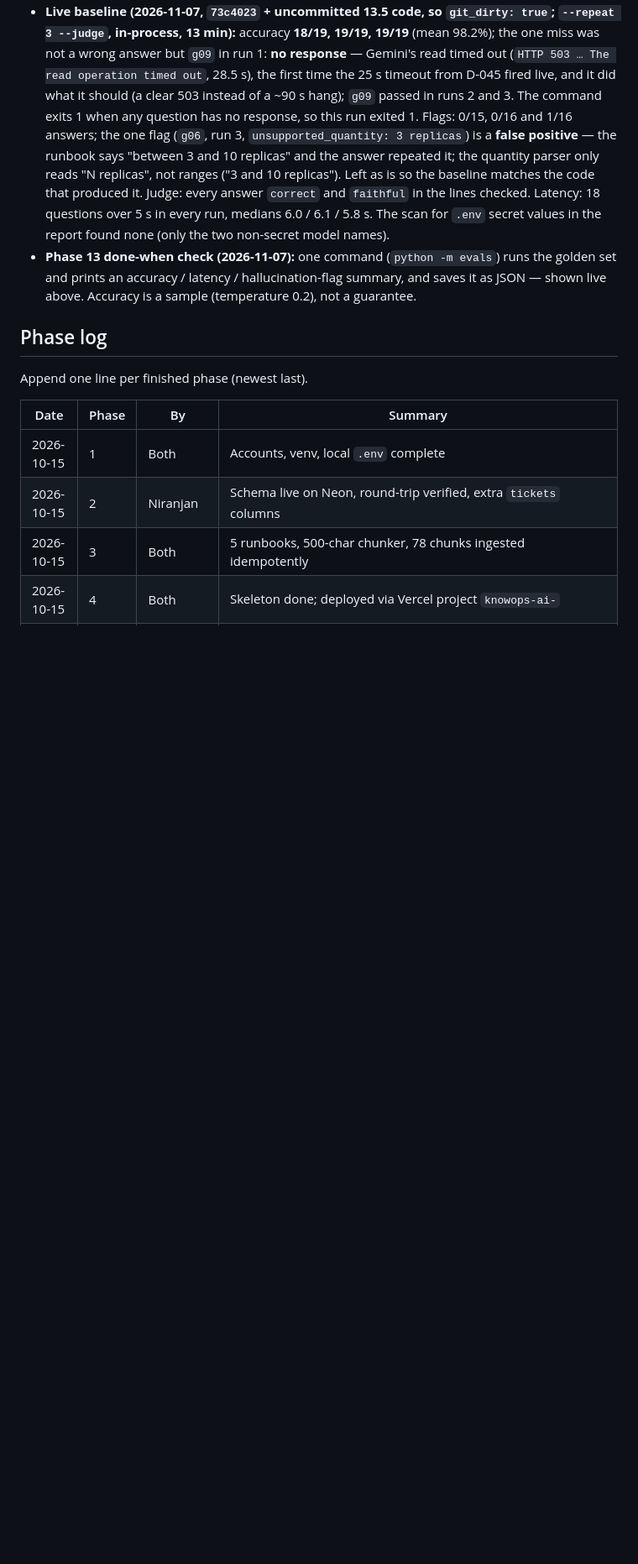
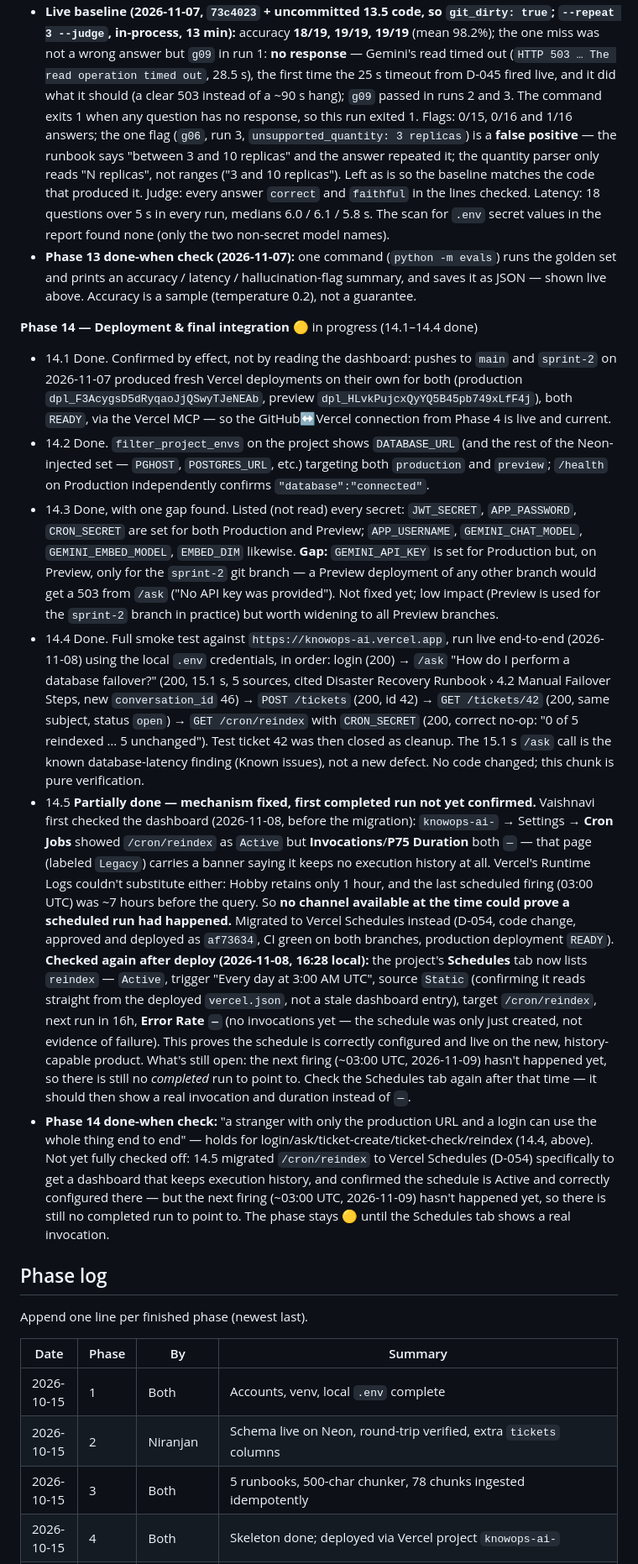
Before and after one commit to vaibhavii2810/KnowOps-AI-, a Markdown page: AGENTS.md, the part around one of its changes. Shown at 84% size. Rendered like a GitHub page; blank space fills up the shorter version.

Commit message:
Docs: Phase 14.5 migration result — Schedules confirmed Active in Production
Checked the Schedules tab after deploying af73634: reindex is listed,
Active, "Every day at 3:00 AM UTC", source Static (reading from the
deployed vercel.json), target /cron/reindex, next run ~16h out. Error
Rate shows "-" because no invocation has happened yet, not because of a
failure. The mechanism gap that drove D-054 (Legacy Cron Jobs keeping no
execution history) is fixed; a completed run still needs the next
03:00 UTC firing, so Phase 14 stays at 14.1-14.4 done, 14.5 pending that
first run.

Co-Authored-By: Claude Sonnet 5 <noreply@anthropic.com>

```diff
--- a/AGENTS.md
+++ b/AGENTS.md
@@ -476,6 +476,46 @@ ingested 5 docs / 80 chunks into Neon (80 after the 2026-10-20 code-fence fix, w
 - **Phase 13 done-when check (2026-11-07):** one command (`python -m evals`) runs the golden set and prints an accuracy / latency /
   hallucination-flag summary, and saves it as JSON — shown live above. Accuracy is a sample (temperature 0.2), not a guarantee.
 
+**Phase 14 — Deployment & final integration** 🟡 in progress (14.1–14.4 done)
+- 14.1 Done. Confirmed by effect, not by reading the dashboard: pushes to `main` and `sprint-2` on 2026-11-07 produced
+  fresh Vercel deployments on their own for both (production `dpl_F3AcygsD5dRyqaoJjQSwyTJeNEAb`, preview
+  `dpl_HLvkPujcxQyYQ5B45pb749xLfF4j`), both `READY`, via the Vercel MCP — so the GitHub↔Vercel connection from Phase 4
+  is live and current.
+- 14.2 Done. `filter_project_envs` on the project shows `DATABASE_URL` (and the rest of the Neon-injected set —
+  `PGHOST`, `POSTGRES_URL`, etc.) targeting both `production` and `preview`; `/health` on Production independently
+  confirms `"database":"connected"`.
+- 14.3 Done, with one gap found. Listed (not read) every secret: `JWT_SECRET`, `APP_PASSWORD`, `CRON_SECRET` are set for
+  both Production and Preview; `APP_USERNAME`, `GEMINI_CHAT_MODEL`, `GEMINI_EMBED_MODEL`, `EMBED_DIM` likewise. **Gap:**
+  `GEMINI_API_KEY` is set for Production but, on Preview, only for the `sprint-2` git branch — a Preview deployment of
+  any other branch would get a 503 from `/ask` ("No API key was provided"). Not fixed yet; low impact (Preview is used
+  for the `sprint-2` branch in practice) but worth widening to all Preview branches.
+- 14.4 Done. Full smoke test against `https://knowops-ai.vercel.app`, run live end-to-end (2026-11-08) using the local
+  `.env` credentials, in order: login (200) → `/ask` "How do I perform a database failover?" (200, 15.1 s, 5 sources,
+  cited Disaster Recovery Runbook › 4.2 Manual Failover Steps, new `conversation_id` 46) → `POST /tickets` (200, id 42)
+  → `GET /tickets/42` (200, same subject, status `open`) → `GET /cron/reindex` with `CRON_SECRET` (200, correct no-op:
+  "0 of 5 reindexed … 5 unchanged"). Test ticket 42 was then closed as cleanup. The 15.1 s `/ask` call is the known
+  database-latency finding (Known issues), not a new defect. No code changed; this chunk is pure verification.
+- 14.5 **Partially done — mechanism fixed, first completed run not yet confirmed.** Vaishnavi first checked the
+  dashboard (2026-11-08, before the migration): `knowops-ai-` → Settings → **Cron Jobs** showed `/cron/reindex` as
+  `Active` but **Invocations**/**P75 Duration** both `—` — that page (labeled `Legacy`) carries a banner saying it
+  keeps no execution history at all. Vercel's Runtime Logs couldn't substitute either: Hobby retains only 1 hour,
+  and the last scheduled firing (03:00 UTC) was ~7 hours before the query. So **no channel available at the time
+  could prove a scheduled run had happened.** Migrated to Vercel Schedules instead (D-054, code change, approved
+  and deployed as `af73634`, CI green on both branches, production deployment `READY`). **Checked again after
+  deploy (2026-11-08, 16:28 local):** the project's **Schedules** tab now lists `reindex` — `Active`, trigger
+  "Every day at 3:00 AM UTC", source `Static` (confirming it reads straight from the deployed `vercel.json`, not a
+  stale dashboard entry), target `/cron/reindex`, next run in 16h, **Error Rate `—`** (no invocations yet — the
+  schedule was only just created, not evidence of failure). This proves the schedule is correctly configured and
+  live on the new, history-capable product. What's still open: the next firing (~03:00 UTC, 2026-11-09) hasn't
+  happened yet, so there is still no *completed* run to point to. Check the Schedules tab again after that time —
+  it should then show a real invocation and duration instead of `—`.
+- **Phase 14 done-when check:** "a stranger with only the production URL and a login can use the whole thing end to
+  end" — holds for login/ask/ticket-create/ticket-check/reindex (14.4, above). Not yet fully checked off: 14.5
+  migrated `/cron/reindex` to Vercel Schedules (D-054) specifically to get a dashboard that keeps execution
+  history, and confirmed the schedule is Active and correctly configured there — but the next firing (~03:00 UTC,
+  2026-11-09) hasn't happened yet, so there is still no completed run to point to. The phase stays 🟡 until the
+  Schedules tab shows a real invocation.
+
 ## Phase log
 
 Append one line per finished phase (newest last).
```
Also changed, not shown: other parts of AGENTS.md (+7 -1 lines).
